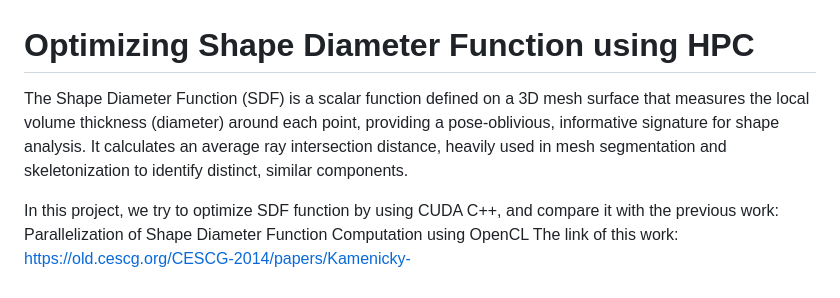
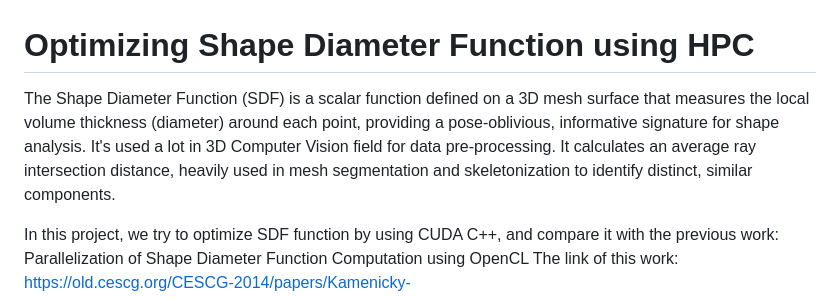
Before and after one commit to TommyDatLC/OptimizeSDF, a Markdown page: README.md, the part around the change. GitHub-like rendering.

```diff
--- a/README.md
+++ b/README.md
@@ -1,5 +1,5 @@
 # **Optimizing Shape Diameter Function using HPC**
-The Shape Diameter Function (SDF) is a scalar function defined on a 3D mesh surface that measures the local volume thickness (diameter) around each point, providing a pose-oblivious, informative signature for shape analysis. It calculates an average ray intersection distance, heavily used in mesh segmentation and skeletonization to identify distinct, similar components.
+The Shape Diameter Function (SDF) is a scalar function defined on a 3D mesh surface that measures the local volume thickness (diameter) around each point, providing a pose-oblivious, informative signature for shape analysis. It's used a lot in 3D Computer Vision field for data pre-processing. It calculates an average ray intersection distance, heavily used in mesh segmentation and skeletonization to identify distinct, similar components.
 
 
 In this project, we try to optimize SDF function by using CUDA C++, and compare it with the previous work: Parallelization of Shape Diameter Function Computation using
```
